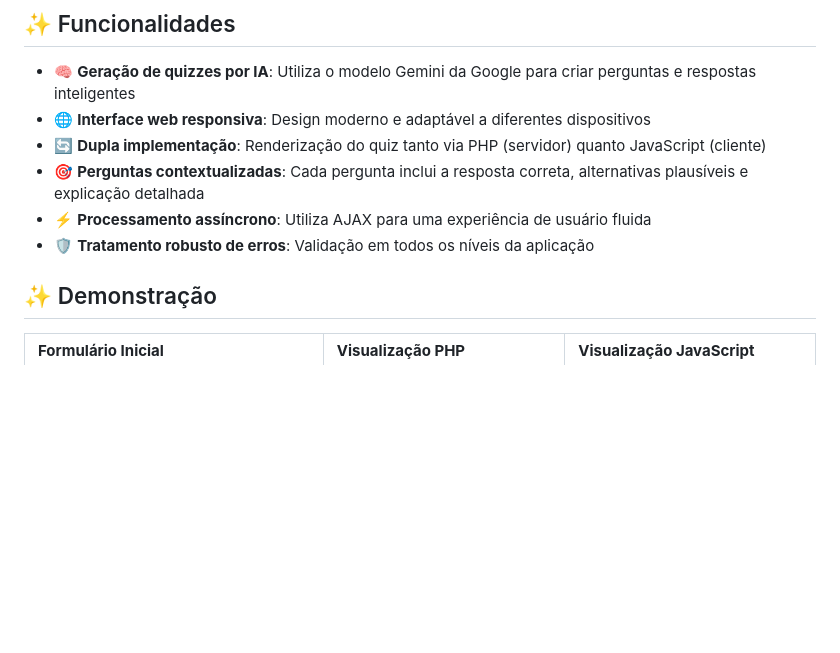
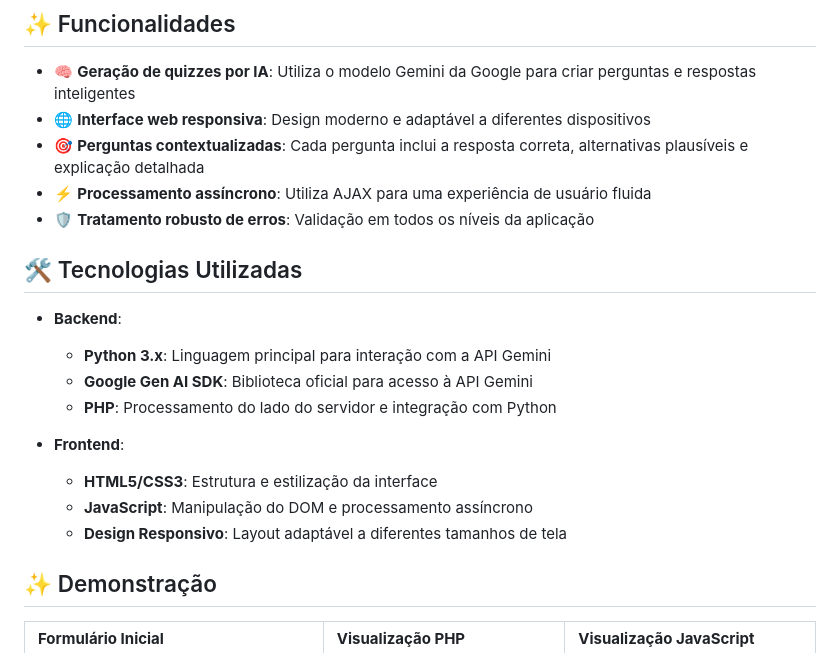
Before and after one commit to Marcos-Leao/QuizGenerator, a Markdown page: README.md, the part around the change. GitHub-like rendering; blank space fills up the shorter version.

```diff
--- a/README.md
+++ b/README.md
@@ -41,11 +41,21 @@ O **Quiz Game com Google Gemini API** é uma aplicação web interativa que util
 
 - 🧠 **Geração de quizzes por IA**: Utiliza o modelo Gemini da Google para criar perguntas e respostas inteligentes
 - 🌐 **Interface web responsiva**: Design moderno e adaptável a diferentes dispositivos
-- 🔄 **Dupla implementação**: Renderização do quiz tanto via PHP (servidor) quanto JavaScript (cliente)
 - 🎯 **Perguntas contextualizadas**: Cada pergunta inclui a resposta correta, alternativas plausíveis e explicação detalhada
 - ⚡ **Processamento assíncrono**: Utiliza AJAX para uma experiência de usuário fluida
 - 🛡️ **Tratamento robusto de erros**: Validação em todos os níveis da aplicação
 
+## 🛠️ Tecnologias Utilizadas
+
+- **Backend**:
+  - **Python 3.x**: Linguagem principal para interação com a API Gemini
+  - **Google Gen AI SDK**: Biblioteca oficial para acesso à API Gemini
+  - **PHP**: Processamento do lado do servidor e integração com Python
+
+- **Frontend**:
+  - **HTML5/CSS3**: Estrutura e estilização da interface
+  - **JavaScript**: Manipulação do DOM e processamento assíncrono
+  - **Design Responsivo**: Layout adaptável a diferentes tamanhos de tela
 
 
 
```
